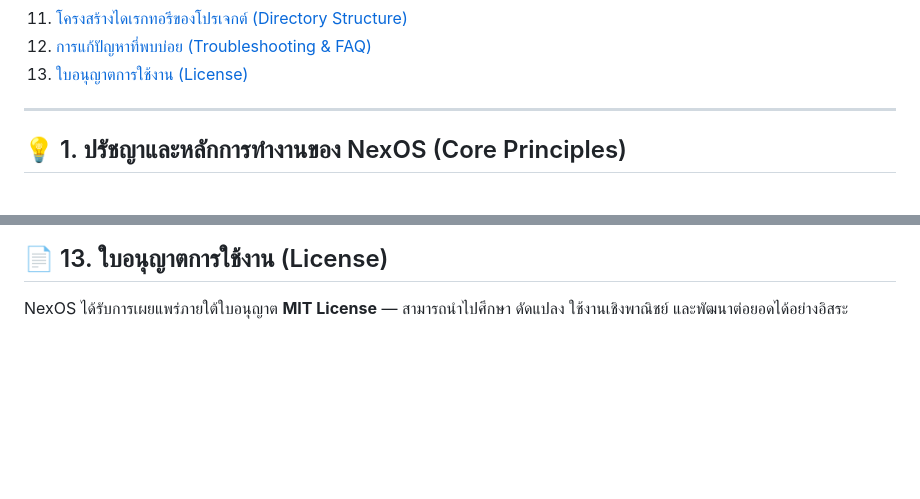
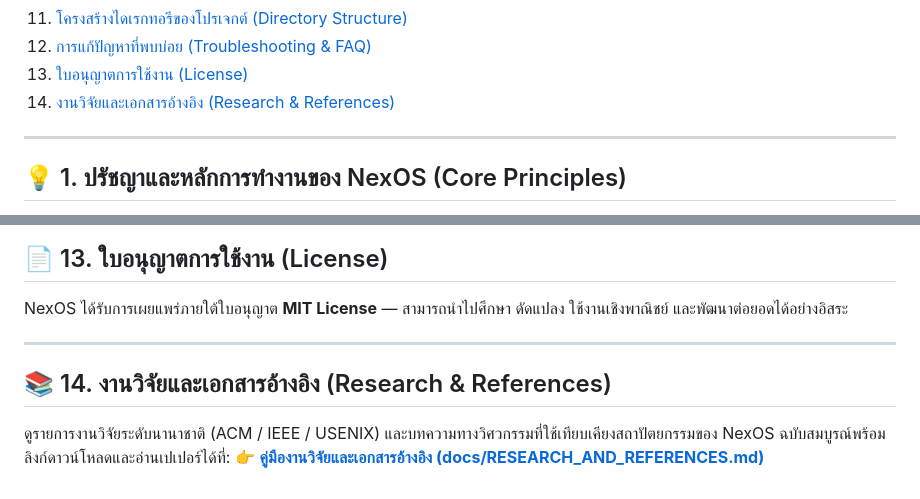
Before and after one commit to OSDOOG/NexOS, a Markdown page: README.md, 2 parts joined by grey strips. GitHub-like rendering; blank space fills up the shorter version.

Commit message:
docs: add related research papers and architectural references

```diff
--- a/README.md
+++ b/README.md
@@ -34,6 +34,7 @@
 11. [โครงสร้างไดเรกทอรีของโปรเจกต์ (Directory Structure)](#-11-โครงสร้างไดเรกทอรีของโปรเจกต์-directory-structure)
 12. [การแก้ปัญหาที่พบบ่อย (Troubleshooting & FAQ)](#-12-การแก้ปัญหาที่พบบ่อย-troubleshooting--faq)
 13. [ใบอนุญาตการใช้งาน (License)](#-13-ใบอนุญาตการใช้งาน-license)
+14. [งานวิจัยและเอกสารอ้างอิง (Research & References)](docs/RESEARCH_AND_REFERENCES.md)
 
 ---
 
@@ -804,3 +805,10 @@ NexOS/
 ## 📄 13. ใบอนุญาตการใช้งาน (License)
 
 NexOS ได้รับการเผยแพร่ภายใต้ใบอนุญาต **MIT License** — สามารถนำไปศึกษา ดัดแปลง ใช้งานเชิงพาณิชย์ และพัฒนาต่อยอดได้อย่างอิสระ
+
+---
+
+## 📚 14. งานวิจัยและเอกสารอ้างอิง (Research & References)
+
+ดูรายการงานวิจัยระดับนานาชาติ (ACM / IEEE / USENIX) และบทความทางวิศวกรรมที่ใช้เทียบเคียงสถาปัตยกรรมของ NexOS ฉบับสมบูรณ์พร้อมลิงก์ดาวน์โหลดและอ่านเปเปอร์ได้ที่:
+👉 **[คู่มืองานวิจัยและเอกสารอ้างอิง (docs/RESEARCH_AND_REFERENCES.md)](docs/RESEARCH_AND_REFERENCES.md)**
```
Also changed, not shown: docs/RESEARCH_AND_REFERENCES.md (added, +114 -0 lines).
